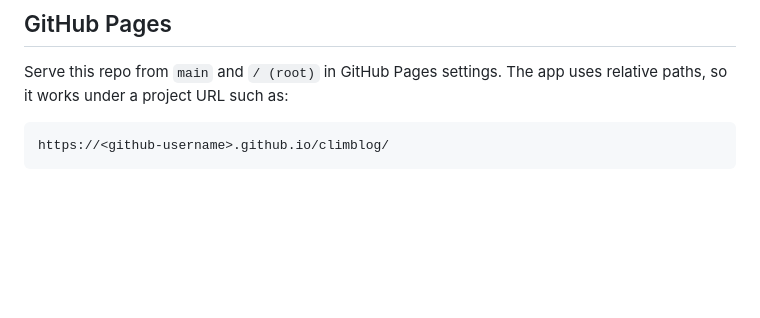
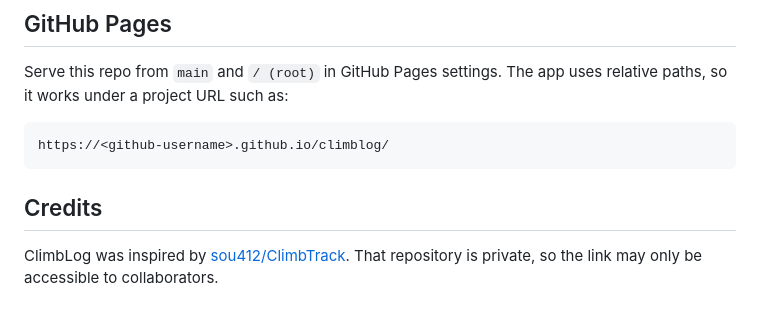
Before and after one commit to sooahnshin/climblog, a Markdown page: README.md, the part around the change. Rendered like a GitHub page; blank space fills up the shorter version.

Commit message:
Add README credits

````diff
--- a/README.md
+++ b/README.md
@@ -120,3 +120,7 @@ Serve this repo from `main` and `/ (root)` in GitHub Pages settings. The app use
 ```text
 https://<github-username>.github.io/climblog/
 ```
+
+## Credits
+
+ClimbLog was inspired by [sou412/ClimbTrack](https://github.com/sou412/ClimbTrack). That repository is private, so the link may only be accessible to collaborators.
````
